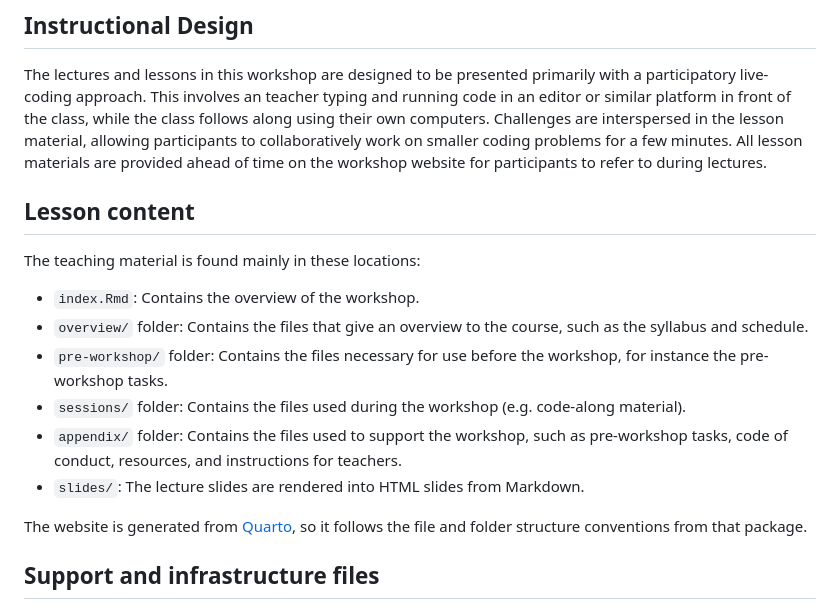
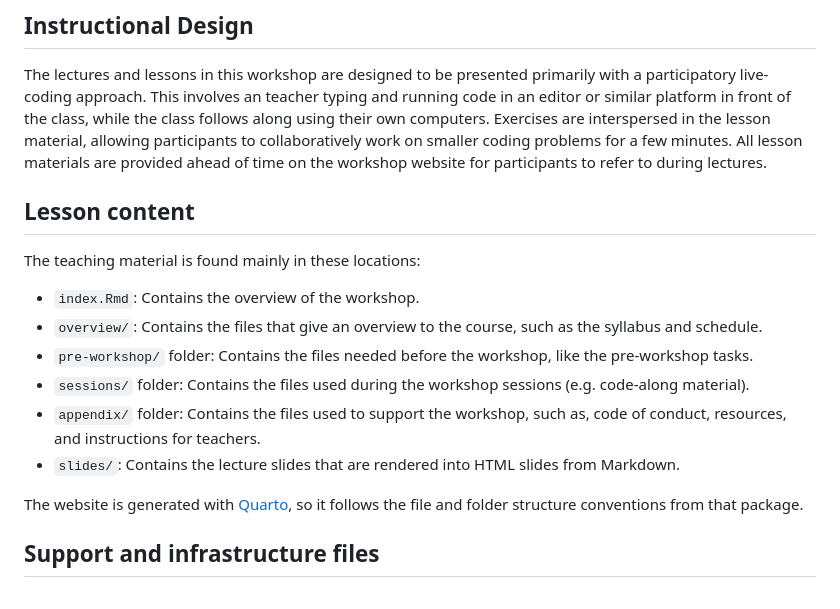
Before and after one commit to rostools/github-intro, a Markdown page: README.md, the part around the change. Drawn GitHub-style.

Commit message:
docs: :pencil2: some minor edits for clarity
Co-authored-by: Signe Kirk Brødbæk <40836345+signekb@users.noreply.github.com>

```diff
--- a/README.md
+++ b/README.md
@@ -45,7 +45,7 @@ The lectures and lessons in this workshop are designed to be presented
 primarily with a participatory live-coding approach. This involves an
 teacher typing and running code in an editor or similar platform in
 front of the class, while the class follows along using their own
-computers. Challenges are interspersed in the lesson material, allowing
+computers. Exercises are interspersed in the lesson material, allowing
 participants to collaboratively work on smaller coding problems for a
 few minutes. All lesson materials are provided ahead of time on the
 workshop website for participants to refer to during lectures.
@@ -55,19 +55,19 @@ workshop website for participants to refer to during lectures.
 The teaching material is found mainly in these locations:
 
 - `index.Rmd`: Contains the overview of the workshop.
-- `overview/` folder: Contains the files that give an overview to the
+- `overview/`: Contains the files that give an overview to the
   course, such as the syllabus and schedule.
-- `pre-workshop/` folder: Contains the files necessary for use before
-  the workshop, for instance the pre-workshop tasks.
-- `sessions/` folder: Contains the files used during the workshop
+- `pre-workshop/` folder: Contains the files needed before
+  the workshop, like the pre-workshop tasks.
+- `sessions/` folder: Contains the files used during the workshop sessions
   (e.g. code-along material).
 - `appendix/` folder: Contains the files used to support the workshop,
-  such as pre-workshop tasks, code of conduct, resources, and
+  such as, code of conduct, resources, and
   instructions for teachers.
-- `slides/`: The lecture slides are rendered into HTML slides from
+- `slides/`: Contains the lecture slides that are rendered into HTML slides from
   Markdown.
 
-The website is generated from [Quarto](https://quarto.org/), so it
+The website is generated with [Quarto](https://quarto.org/), so it
 follows the file and folder structure conventions from that package.
 
 ## Support and infrastructure files
```
